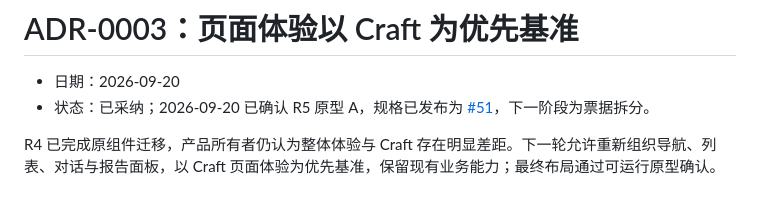
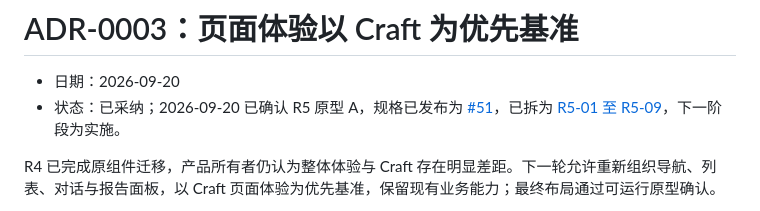
Before and after one commit to kassol/AgentAnywhere, a Markdown page: docs/adr/0003-craft-page-experience.md, the part around the change. GitHub-like rendering.

Commit message:
Publish R5 implementation ticket plan

```diff
--- a/docs/adr/0003-craft-page-experience.md
+++ b/docs/adr/0003-craft-page-experience.md
@@ -1,7 +1,7 @@
 # ADR-0003：页面体验以 Craft 为优先基准
 
 - 日期：2026-09-20
-- 状态：已采纳；2026-09-20 已确认 R5 原型 A，规格已发布为 [#51](https://github.com/kassol/AgentAnywhere/issues/51)，下一阶段为票据拆分。
+- 状态：已采纳；2026-09-20 已确认 R5 原型 A，规格已发布为 [#51](https://github.com/kassol/AgentAnywhere/issues/51)，已拆为 [R5-01 至 R5-09](../r5-tickets.md)，下一阶段为实施。
 
 R4 已完成原组件迁移，产品所有者仍认为整体体验与 Craft 存在明显差距。下一轮允许重新组织导航、列表、对话与报告面板，以 Craft 页面体验为优先基准，保留现有业务能力；最终布局通过可运行原型确认。
 
```
Also changed, not shown: docs/r5-tickets.md (added, +33 -0 lines).
